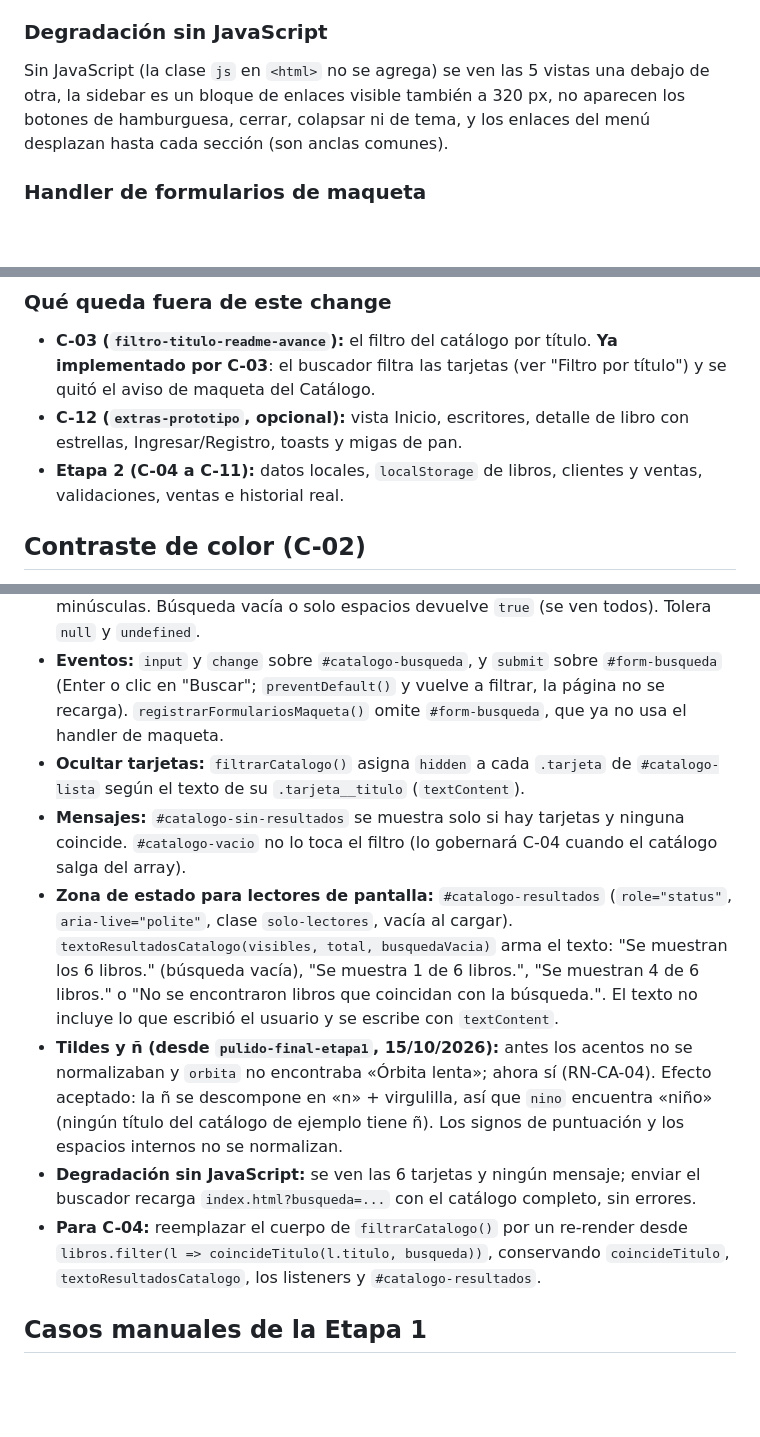
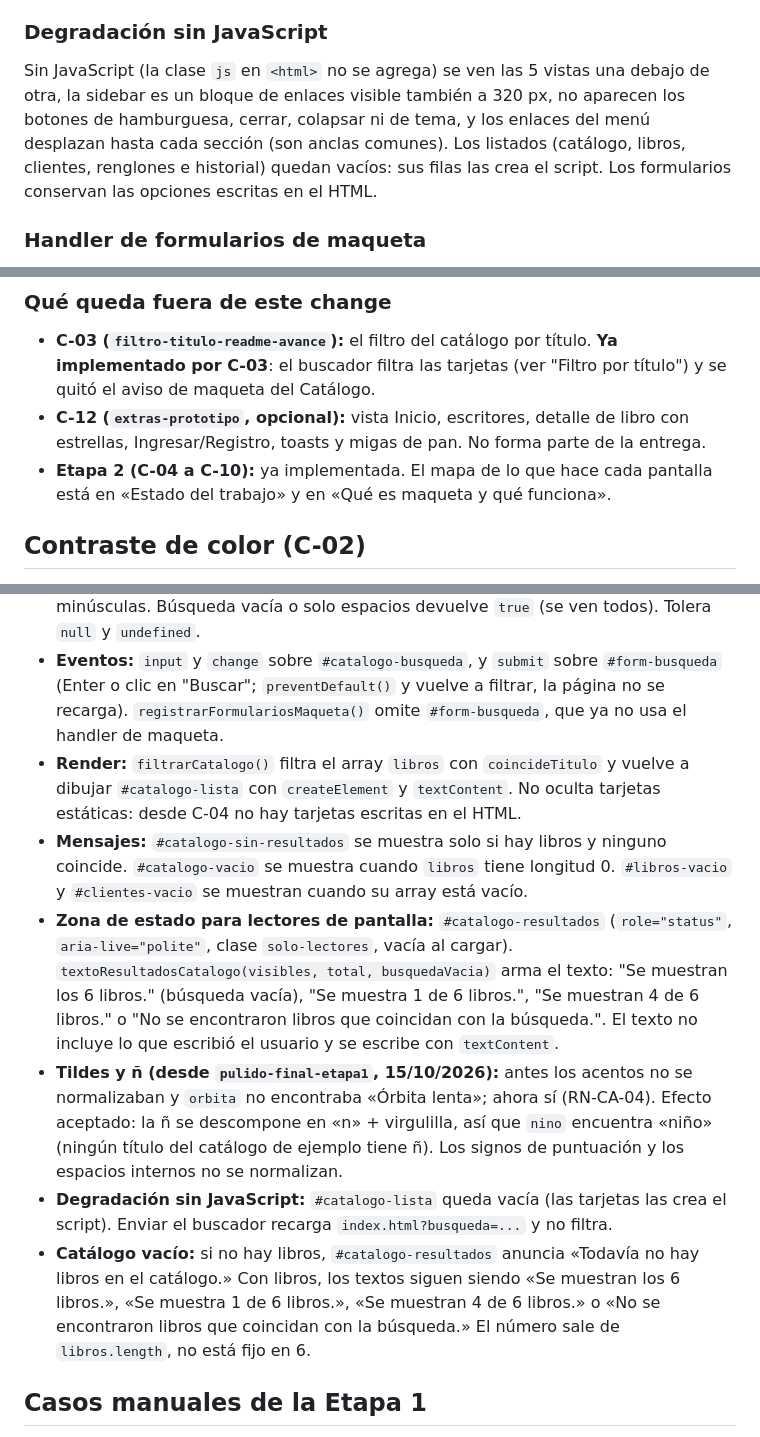
Before and after one commit to ALucrecia-Pagano/primer-parcial-libreria-frontend, a Markdown page: README.md, 3 parts joined by grey strips. Drawn GitHub-style; blank space fills up the shorter version.

```diff
--- a/README.md
+++ b/README.md
@@ -116,7 +154,7 @@ La página es un único `index.html` con 5 vistas (`<section class="vista">`): C
 
 ### Degradación sin JavaScript
 
-Sin JavaScript (la clase `js` en `<html>` no se agrega) se ven las 5 vistas una debajo de otra, la sidebar es un bloque de enlaces visible también a 320 px, no aparecen los botones de hamburguesa, cerrar, colapsar ni de tema, y los enlaces del menú desplazan hasta cada sección (son anclas comunes).
+Sin JavaScript (la clase `js` en `<html>` no se agrega) se ven las 5 vistas una debajo de otra, la sidebar es un bloque de enlaces visible también a 320 px, no aparecen los botones de hamburguesa, cerrar, colapsar ni de tema, y los enlaces del menú desplazan hasta cada sección (son anclas comunes). Los listados (catálogo, libros, clientes, renglones e historial) quedan vacíos: sus filas las crea el script. Los formularios conservan las opciones escritas en el HTML.
 
 ### Handler de formularios de maqueta
 
@@ -231,8 +269,8 @@ Hacerlo en una copia del proyecto, con datos de prueba:
 ### Qué queda fuera de este change
 
 - **C-03 (`filtro-titulo-readme-avance`):** el filtro del catálogo por título. **Ya implementado por C-03**: el buscador filtra las tarjetas (ver "Filtro por título") y se quitó el aviso de maqueta del Catálogo.
-- **C-12 (`extras-prototipo`, opcional):** vista Inicio, escritores, detalle de libro con estrellas, Ingresar/Registro, toasts y migas de pan.
-- **Etapa 2 (C-04 a C-11):** datos locales, `localStorage` de libros, clientes y ventas, validaciones, ventas e historial real.
+- **C-12 (`extras-prototipo`, opcional):** vista Inicio, escritores, detalle de libro con estrellas, Ingresar/Registro, toasts y migas de pan. No forma parte de la entrega.
+- **Etapa 2 (C-04 a C-10):** ya implementada. El mapa de lo que hace cada pantalla está en «Estado del trabajo» y en «Qué es maqueta y qué funciona».
 
 ## Contraste de color (C-02)
 
@@ -572,12 +610,12 @@ El campo "Buscar por título" del Catálogo filtra las tarjetas mientras se escr
 
 - **Regla:** `coincideTitulo(titulo, busqueda)` (función global de `js/app.js`, pura, sin DOM). Devuelve `true` si el título contiene la búsqueda sin distinguir mayúsculas, tildes ni otros diacríticos, ni espacios al principio o al final de la búsqueda (`orbita` y `ÓRBITA` encuentran «Órbita lenta»). Ambos textos pasan por `normalizarTexto(texto)`, también pura: `normalize('NFD')`, quita las marcas `U+0300–U+036F` y pasa a minúsculas. Búsqueda vacía o solo espacios devuelve `true` (se ven todos). Tolera `null` y `undefined`.
 - **Eventos:** `input` y `change` sobre `#catalogo-busqueda`, y `submit` sobre `#form-busqueda` (Enter o clic en "Buscar"; `preventDefault()` y vuelve a filtrar, la página no se recarga). `registrarFormulariosMaqueta()` omite `#form-busqueda`, que ya no usa el handler de maqueta.
-- **Ocultar tarjetas:** `filtrarCatalogo()` asigna `hidden` a cada `.tarjeta` de `#catalogo-lista` según el texto de su `.tarjeta__titulo` (`textContent`).
-- **Mensajes:** `#catalogo-sin-resultados` se muestra solo si hay tarjetas y ninguna coincide. `#catalogo-vacio` no lo toca el filtro (lo gobernará C-04 cuando el catálogo salga del array).
+- **Render:** `filtrarCatalogo()` filtra el array `libros` con `coincideTitulo` y vuelve a dibujar `#catalogo-lista` con `createElement` y `textContent`. No oculta tarjetas estáticas: desde C-04 no hay tarjetas escritas en el HTML.
+- **Mensajes:** `#catalogo-sin-resultados` se muestra solo si hay libros y ninguno coincide. `#catalogo-vacio` se muestra cuando `libros` tiene longitud 0. `#libros-vacio` y `#clientes-vacio` se muestran cuando su array está vacío.
 - **Zona de estado para lectores de pantalla:** `#catalogo-resultados` (`role="status"`, `aria-live="polite"`, clase `solo-lectores`, vacía al cargar). `textoResultadosCatalogo(visibles, total, busquedaVacia)` arma el texto: "Se muestran los 6 libros." (búsqueda vacía), "Se muestra 1 de 6 libros.", "Se muestran 4 de 6 libros." o "No se encontraron libros que coincidan con la búsqueda.". El texto no incluye lo que escribió el usuario y se escribe con `textContent`.
 - **Tildes y ñ (desde `pulido-final-etapa1`, 15/10/2026):** antes los acentos no se normalizaban y `orbita` no encontraba «Órbita lenta»; ahora sí (RN-CA-04). Efecto aceptado: la ñ se descompone en «n» + virgulilla, así que `nino` encuentra «niño» (ningún título del catálogo de ejemplo tiene ñ). Los signos de puntuación y los espacios internos no se normalizan.
-- **Degradación sin JavaScript:** se ven las 6 tarjetas y ningún mensaje; enviar el buscador recarga `index.html?busqueda=...` con el catálogo completo, sin errores.
-- **Para C-04:** reemplazar el cuerpo de `filtrarCatalogo()` por un re-render desde `libros.filter(l => coincideTitulo(l.titulo, busqueda))`, conservando `coincideTitulo`, `textoResultadosCatalogo`, los listeners y `#catalogo-resultados`.
+- **Degradación sin JavaScript:** `#catalogo-lista` queda vacía (las tarjetas las crea el script). Enviar el buscador recarga `index.html?busqueda=...` y no filtra.
+- **Catálogo vacío:** si no hay libros, `#catalogo-resultados` anuncia «Todavía no hay libros en el catálogo.» Con libros, los textos siguen siendo «Se muestran los 6 libros.», «Se muestra 1 de 6 libros.», «Se muestran 4 de 6 libros.» o «No se encontraron libros que coincidan con la búsqueda.» El número sale de `libros.length`, no está fijo en 6.
 
 ## Casos manuales de la Etapa 1
 
```
Also changed, not shown: other parts of README.md (+39 -1 lines), CHANGES.md (+8 -8 lines).
